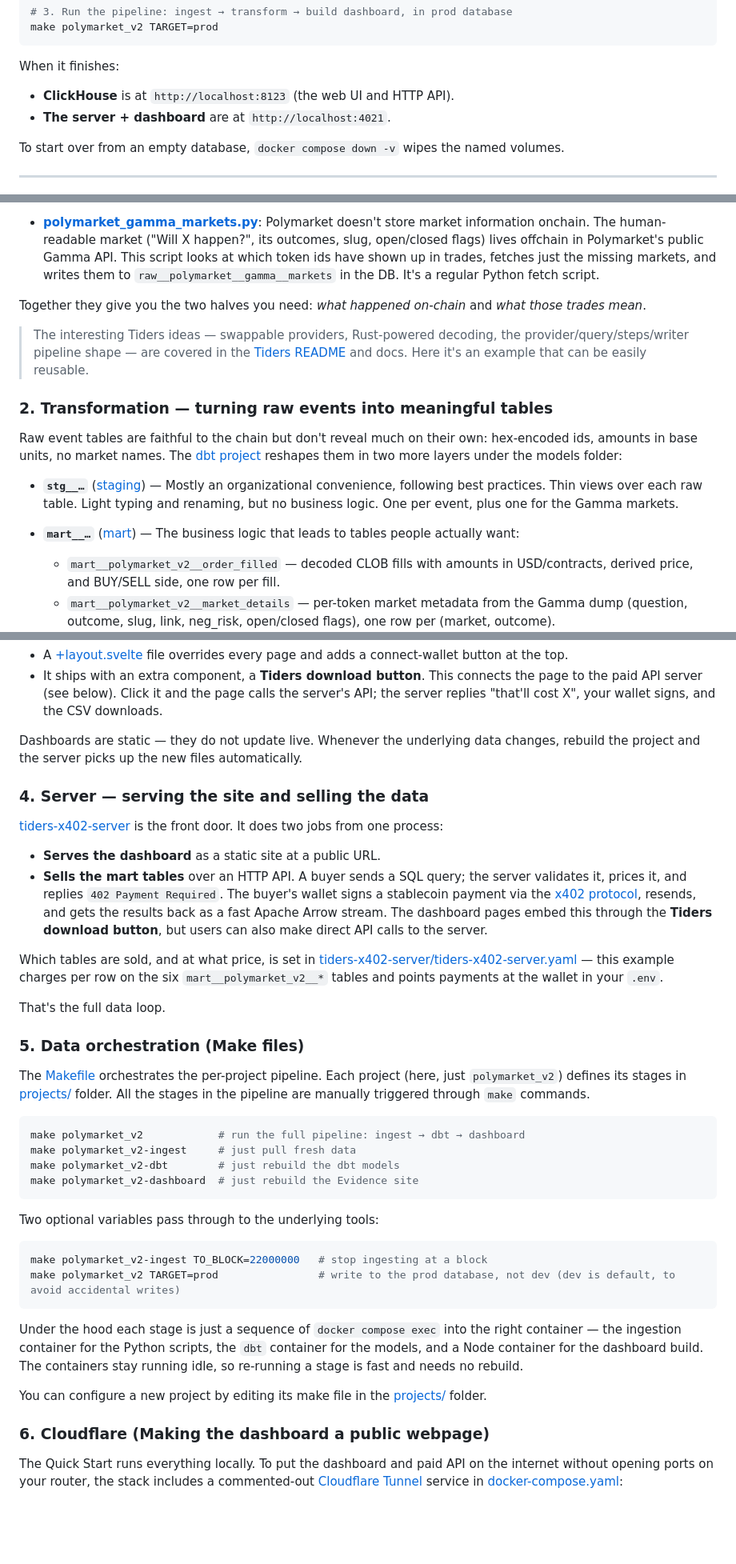
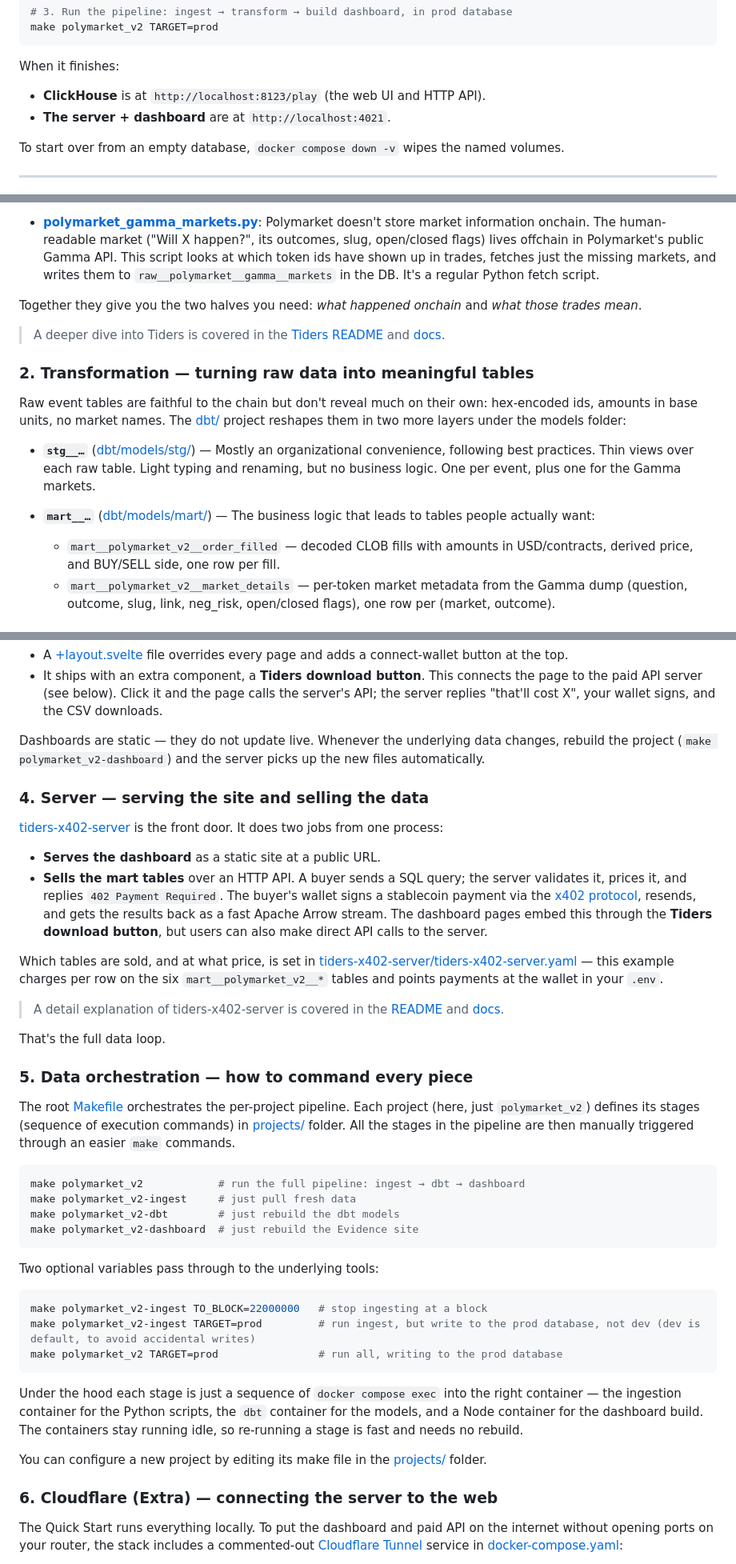
Before and after one commit to yulesa/tiders-stack, a Markdown page: readme.md, 3 parts joined by grey strips. Shown at 80% size. GitHub-like rendering; blank space fills up the shorter version.

````diff
--- a/readme.md
+++ b/readme.md
@@ -85,7 +85,7 @@ make polymarket_v2 TARGET=prod
 
 When it finishes:
 
-- **ClickHouse** is at `http://localhost:8123` (the web UI and HTTP API).
+- **ClickHouse** is at `http://localhost:8123/play` (the web UI and HTTP API).
 - **The server + dashboard** are at `http://localhost:4021`.
 
 To start over from an empty database, `docker compose down -v` wipes the named volumes.
@@ -108,17 +108,17 @@ Two scripts live in [ingestion/polymarket/](ingestion/polymarket/):
 - **[polymarket_gamma_markets.py](ingestion/polymarket/polymarket_gamma_markets.py)**:
     Polymarket doesn't store market information onchain. The human-readable market ("Will X happen?", its outcomes, slug, open/closed flags) lives offchain in Polymarket's public Gamma API. This script looks at which token ids have shown up in trades, fetches just the missing markets, and writes them to `raw__polymarket__gamma__markets` in the DB. It's a regular Python fetch script.
 
-Together they give you the two halves you need: *what happened on-chain* and *what those trades mean*.
+Together they give you the two halves you need: *what happened onchain* and *what those trades mean*.
 
-> The interesting Tiders ideas — swappable providers, Rust-powered decoding, the provider/query/steps/writer pipeline shape — are covered in the [Tiders README](https://github.com/yulesa/tiders) and docs. Here it's an example that can be easily reusable.
+> A deeper dive into Tiders is covered in the [Tiders README](https://github.com/yulesa/tiders) and [docs](https://yulesa.github.io/tiders-docs/).
 
-### 2. Transformation — turning raw events into meaningful tables
+### 2. Transformation — turning raw data into meaningful tables
 
-Raw event tables are faithful to the chain but don't reveal much on their own: hex-encoded ids, amounts in base units, no market names. The [dbt project](dbt/) reshapes them in two more layers under the models folder:
+Raw event tables are faithful to the chain but don't reveal much on their own: hex-encoded ids, amounts in base units, no market names. The [dbt/](dbt/) project reshapes them in two more layers under the models folder:
 
-- **`stg__…`** ([staging](dbt/models/stg/)) — Mostly an organizational convenience, following best practices. Thin views over each raw table. Light typing and renaming, but no business logic. One per event, plus one for the Gamma markets.
+- **`stg__…`** ([dbt/models/stg/](dbt/models/stg/)) — Mostly an organizational convenience, following best practices. Thin views over each raw table. Light typing and renaming, but no business logic. One per event, plus one for the Gamma markets.
 
-- **`mart__…`** ([mart](dbt/models/mart/)) — The business logic that leads to tables people actually want:
+- **`mart__…`** ([dbt/models/mart/](dbt/models/mart/)) — The business logic that leads to tables people actually want:
     - `mart__polymarket_v2__order_filled` — decoded CLOB fills with amounts in USD/contracts, derived price, and BUY/SELL side, one row per fill.
     - `mart__polymarket_v2__market_details` — per-token market metadata from the Gamma dump (question, outcome, slug, link, neg_risk, open/closed flags), one row per (market, outcome).
     - `mart__polymarket_v2__token_conditions` — slim `token_id → condition_id` mapping with the human-readable outcome, synthesized from the Gamma data.
@@ -144,7 +144,7 @@ Two things make it more than a normal Evidence site:
 - A [+layout.svelte](dashboards/polymarket_v2/pages/+layout.svelte) file overrides every page and adds a connect-wallet button at the top.
 - It ships with an extra component, a **Tiders download button**. This connects the page to the paid API server (see below). Click it and the page calls the server's API; the server replies "that'll cost X", your wallet signs, and the CSV downloads.
 
-Dashboards are static — they do not update live. Whenever the underlying data changes, rebuild the project and the server picks up the new files automatically.
+Dashboards are static — they do not update live. Whenever the underlying data changes, rebuild the project (`make polymarket_v2-dashboard`) and the server picks up the new files automatically.
 
 ### 4. Server — serving the site and selling the data
 
@@ -155,12 +155,14 @@ Dashboards are static — they do not update live. Whenever the underlying data
 
 Which tables are sold, and at what price, is set in [tiders-x402-server/tiders-x402-server.yaml](tiders-x402-server/tiders-x402-server.yaml) — this example charges per row on the six `mart__polymarket_v2__*` tables and points payments at the wallet in your `.env`.
 
+> A detail explanation of tiders-x402-server is covered in the [README](https://github.com/yulesa/tiders-x402-server) and [docs](https://yulesa.github.io/tiders-x402-server/).
+
 That's the full data loop.
 
-### 5. Data orchestration (Make files)
+### 5. Data orchestration — how to command every piece
 
-The [Makefile](Makefile) orchestrates the per-project pipeline. Each project (here, just `polymarket_v2`) defines its stages in [projects/](projects/) folder.
-All the stages in the pipeline are manually triggered through `make` commands.
+The root [Makefile](Makefile) orchestrates the per-project pipeline. Each project (here, just `polymarket_v2`) defines its stages (sequence of execution commands) in [projects/](projects/) folder.
+All the stages in the pipeline are then manually triggered through an easier `make` commands.
 
 ```bash
 make polymarket_v2            # run the full pipeline: ingest → dbt → dashboard
@@ -173,14 +175,15 @@ Two optional variables pass through to the underlying tools:
 
 ```bash
 make polymarket_v2-ingest TO_BLOCK=22000000   # stop ingesting at a block
-make polymarket_v2 TARGET=prod                # write to the prod database, not dev (dev is default, to avoid accidental writes)
+make polymarket_v2-ingest TARGET=prod         # run ingest, but write to the prod database, not dev (dev is default, to avoid accidental writes)
+make polymarket_v2 TARGET=prod                # run all, writing to the prod database
 ```
 
 Under the hood each stage is just a sequence of `docker compose exec` into the right container — the ingestion container for the Python scripts, the `dbt` container for the models, and a Node container for the dashboard build. The containers stay running idle, so re-running a stage is fast and needs no rebuild.
 
 You can configure a new project by editing its make file in the [projects/](projects/) folder.
 
-### 6. Cloudflare (Making the dashboard a public webpage)
+### 6. Cloudflare (Extra) — connecting the server to the web
 
 The Quick Start runs everything locally. To put the dashboard and paid API on the internet without opening ports on your router, the stack includes a commented-out [Cloudflare Tunnel](https://developers.cloudflare.com/cloudflare-one/connections/connect-networks/) service in [docker-compose.yaml](docker-compose.yaml):
 
````
Also changed, not shown: other parts of readme.md (+1 -1 lines).
